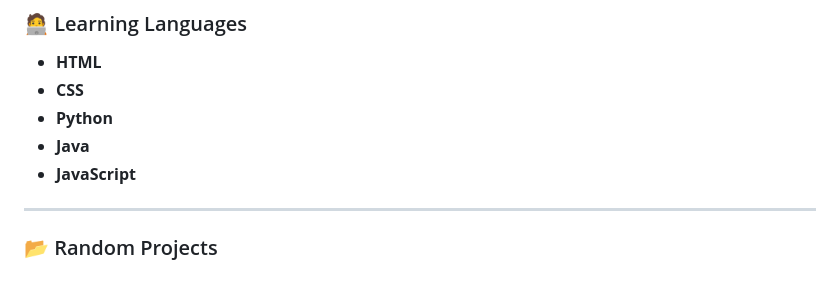
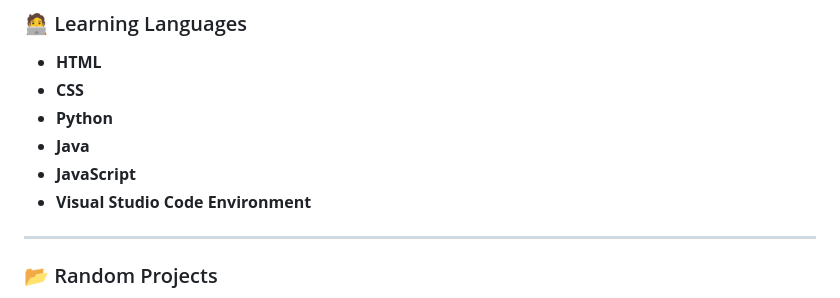
Before and after one commit to FallenOw1/FallenOw1.github.io, a Markdown page: README.md, the part around the change. Drawn GitHub-style.

```diff
--- a/README.md
+++ b/README.md
@@ -25,6 +25,7 @@ Was meant to be a business website. I liked how it turned out for how much I red
 - **Python**
 - **Java**
 - **JavaScript**
+- **Visual Studio Code Environment**
 
 ---
 
```
